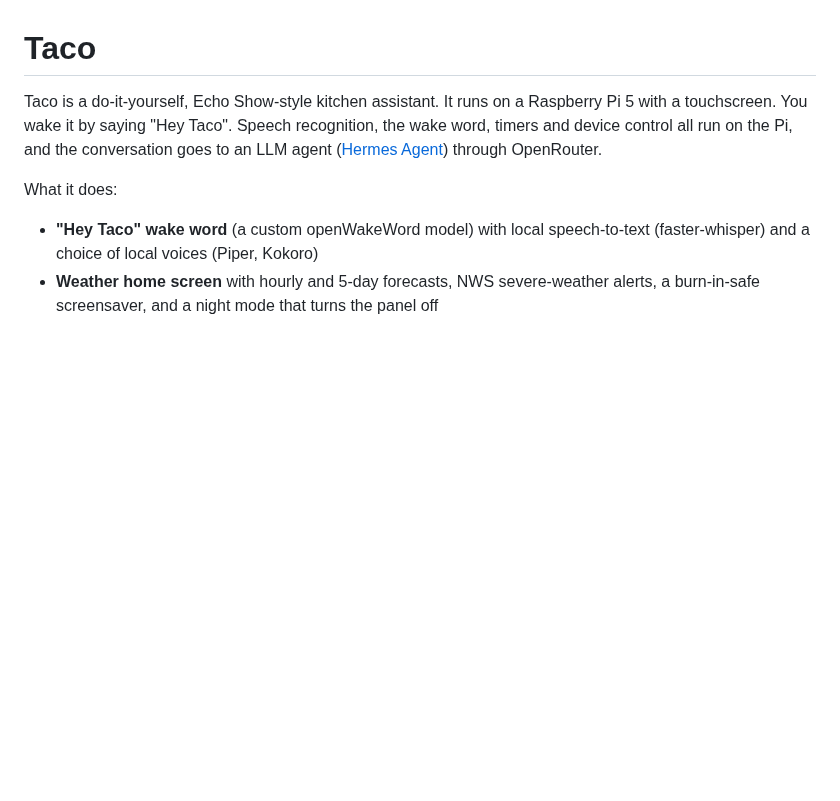
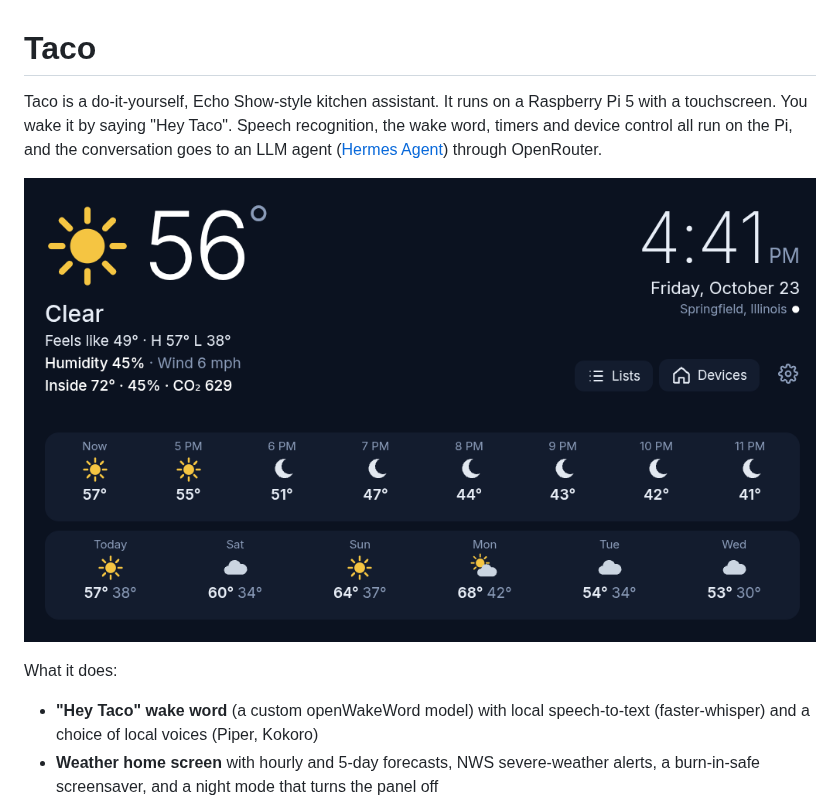
Before and after one commit to keithlawless/home-assistant-project, a Markdown page: README.md, the part around the change. Rendered like a GitHub page; pictures changed too: docs/home-screen.png (added); blank space fills up the shorter version.

Commit message:
README: add a screenshot of the home screen
Co-Authored-By: Claude Opus 5.5 <noreply@anthropic.com>

```diff
--- a/README.md
+++ b/README.md
@@ -6,6 +6,8 @@ recognition, the wake word, timers and device control all run on the Pi, and
 the conversation goes to an LLM agent
 ([Hermes Agent](https://github.com/NousResearch/hermes-agent)) through
 OpenRouter.
+
+![Taco's home screen: current weather, clock, indoor readings, and hourly and 5-day forecasts](docs/home-screen.png)
 
 What it does:
 
```
